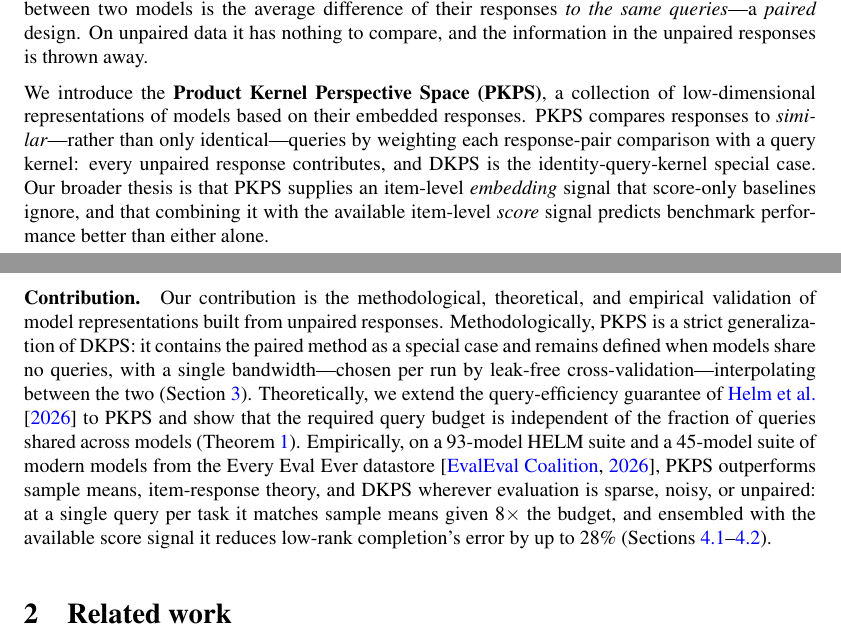
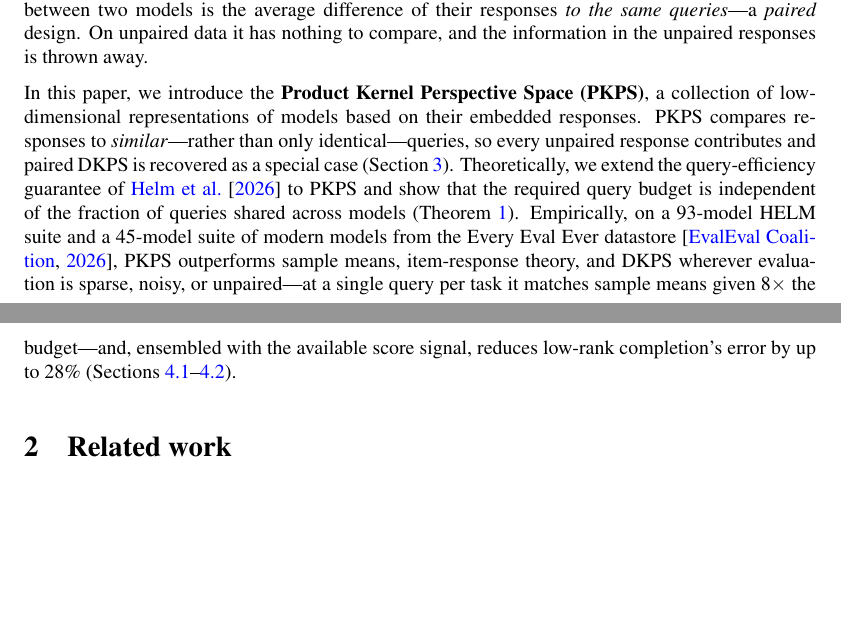
Before and after one commit to jataware/dkps, a LaTeX paper (paper/main.tex): two parts of pages 1 and 2 of 16, joined at a grey line, cut so that both start at the same text, the shorter picture padded with empty space. Compiled offline with pdfLaTeX.

Commit message:
paper: condense "In this paper we..." and Contribution into one paragraph
Per current group practice, merge the PKPS-introduction paragraph and the
Contribution run-in into a single block mirroring the abstract's skeleton:
introduce (definition + mechanism + DKPS special case), Theoretically
(rho-independent query budget), Empirically (two suites, outperforms where
sparse/noisy/unpaired, 8x budget match, 28% error reduction). Drops the
separate thesis sentence and the bandwidth/CV clause (both live in Section
3). References now begin on page 9.

Co-Authored-By: Claude Opus 4.8 (1M context) <noreply@anthropic.com>
Claude-Session: https://claude.ai/code/session_019VkDoLFnBiHFuUR33BoaNY

```diff
--- a/paper/main.tex
+++ b/paper/main.tex
@@ -71,27 +71,17 @@ difference of their responses \emph{to the same queries}---a \emph{paired} desig
 unpaired data it has nothing to compare, and the information in the unpaired responses is
 thrown away.
 
-We introduce the \textbf{Product Kernel Perspective Space (\PKPS)}, a collection of
-low-dimensional representations of models based on their embedded responses. \PKPS
-compares responses to \emph{similar}---rather than only identical---queries by weighting
-each response-pair comparison with a query kernel: every unpaired response contributes,
-and DKPS is the identity-query-kernel special case. Our broader thesis is that \PKPS
-supplies an item-level \emph{embedding} signal that score-only baselines ignore, and that
-combining it with the available item-level \emph{score} signal predicts benchmark
-performance better than either alone.
-
-\paragraph{Contribution.} Our contribution is the methodological, theoretical, and
-empirical validation of model representations built from unpaired responses.
-Methodologically, \PKPS is a strict generalization of DKPS: it contains the paired method
-as a special case and remains defined when models share no queries, with a single
-bandwidth---chosen per run by leak-free cross-validation---interpolating between the two
+In this paper, we introduce the \textbf{Product Kernel Perspective Space (\PKPS)}, a
+collection of low-dimensional representations of models based on their embedded responses.
+\PKPS compares responses to \emph{similar}---rather than only identical---queries, so
+every unpaired response contributes and paired DKPS is recovered as a special case
 (Section~\ref{sec:method}). Theoretically, we extend the query-efficiency guarantee of
 \citet{dkps_qeff} to \PKPS and show that the required query budget is independent of the
 fraction of queries shared across models (Theorem~\ref{thm:qeff}). Empirically, on a
 $93$-model HELM suite and a $45$-model suite of modern models from the Every Eval Ever
 datastore \citep{eee2026}, \PKPS outperforms sample means, item-response theory, and DKPS
-wherever evaluation is sparse, noisy, or unpaired: at a single query per task it matches
-sample means given $8\times$ the budget, and ensembled with the available score signal it
+wherever evaluation is sparse, noisy, or unpaired---at a single query per task it matches
+sample means given $8\times$ the budget---and, ensembled with the available score signal,
 reduces low-rank completion's error by up to $28\%$
 (Sections~\ref{sec:synthetic}--\ref{sec:real}).
 
```
Also changed, not shown: paper/main.pdf.
